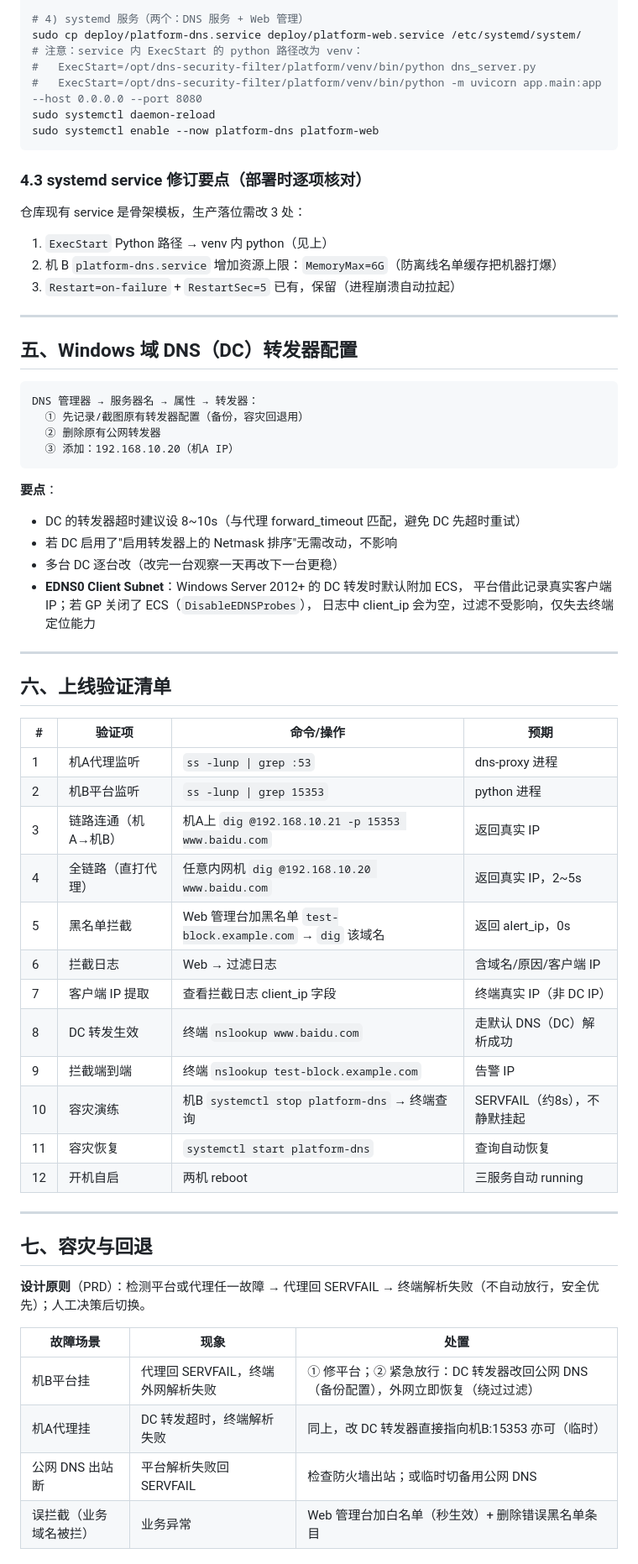
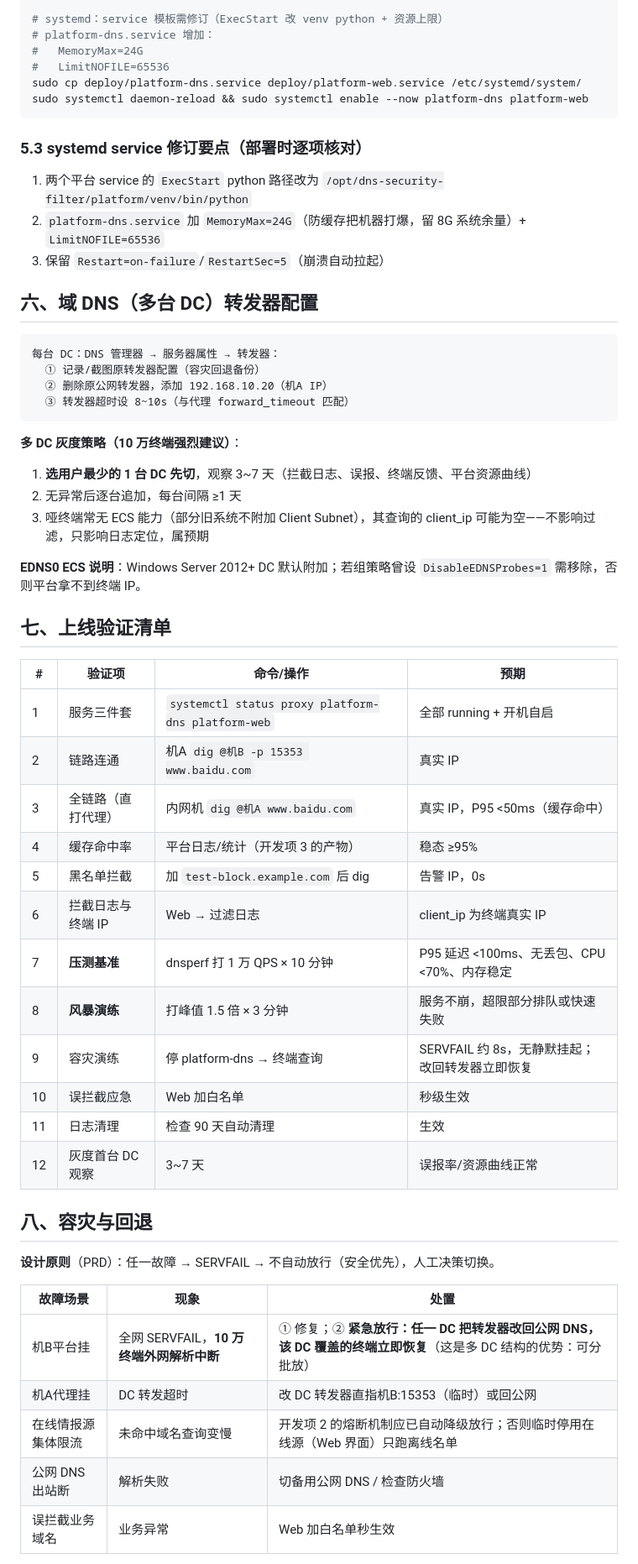
Before and after one commit to Milo799/dns-security-filter, a Markdown page: docs/生产环境部署方案（Linux 双机）.md, the part around one of its changes. Shown at 84% size. Drawn GitHub-style.

````diff
--- a/docs/生产环境部署方案（Linux 双机）.md
+++ b/docs/生产环境部署方案（Linux 双机）.md
@@ -177,70 +192,62 @@ admin_initial_password: ★首启后立即改★
 EOF
 mkdir -p data && sudo chown -R dnsfilter:dnsfilter /opt/dns-security-filter
 
-# 4) systemd 服务（两个：DNS 服务 + Web 管理）
+# systemd：service 模板需修订（ExecStart 改 venv python + 资源上限）
+# platform-dns.service 增加：
+#   MemoryMax=24G
+#   LimitNOFILE=65536
 sudo cp deploy/platform-dns.service deploy/platform-web.service /etc/systemd/system/
-# 注意：service 内 ExecStart 的 python 路径改为 venv：
-#   ExecStart=/opt/dns-security-filter/platform/venv/bin/python dns_server.py
-#   ExecStart=/opt/dns-security-filter/platform/venv/bin/python -m uvicorn app.main:app --host 0.0.0.0 --port 8080
-sudo systemctl daemon-reload
-sudo systemctl enable --now platform-dns platform-web
+sudo systemctl daemon-reload && sudo systemctl enable --now platform-dns platform-web
 ```
 
-### 4.3 systemd service 修订要点（部署时逐项核对）
+### 5.3 systemd service 修订要点（部署时逐项核对）
 
-仓库现有 service 是骨架模板，生产落位需改 3 处：
-1. `ExecStart` Python 路径 → venv 内 python（见上）
-2. 机 B `platform-dns.service` 增加资源上限：`MemoryMax=6G`（防离线名单缓存把机器打爆）
-3. `Restart=on-failure` + `RestartSec=5` 已有，保留（进程崩溃自动拉起）
+1. 两个平台 service 的 `ExecStart` python 路径改为 `/opt/dns-security-filter/platform/venv/bin/python`
+2. `platform-dns.service` 加 `MemoryMax=24G`（防缓存把机器打爆，留 8G 系统余量）+ `LimitNOFILE=65536`
+3. 保留 `Restart=on-failure`/`RestartSec=5`（崩溃自动拉起）
 
----
-
-## 五、Windows 域 DNS（DC）转发器配置
+## 六、域 DNS（多台 DC）转发器配置
 
 ```
-DNS 管理器 → 服务器名 → 属性 → 转发器：
-  ① 先记录/截图原有转发器配置（备份，容灾回退用）
-  ② 删除原有公网转发器
-  ③ 添加：192.168.10.20（机A IP）
+每台 DC：DNS 管理器 → 服务器属性 → 转发器：
+  ① 记录/截图原转发器配置（容灾回退备份）
+  ② 删除原公网转发器，添加 192.168.10.20（机A IP）
+  ③ 转发器超时设 8~10s（与代理 forward_timeout 匹配）
 ```
 
-**要点**：
-- DC 的转发器超时建议设 8~10s（与代理 forward_timeout 匹配，避免 DC 先超时重试）
-- 若 DC 启用了"启用转发器上的 Netmask 排序"无需改动，不影响
-- 多台 DC 逐台改（改完一台观察一天再改下一台更稳）
-- **EDNS0 Client Subnet**：Windows Server 2012+ 的 DC 转发时默认附加 ECS，
-  平台借此记录真实客户端 IP；若 GP 关闭了 ECS（`DisableEDNSProbes`），
-  日志中 client_ip 会为空，过滤不受影响，仅失去终端定位能力
+**多 DC 灰度策略（10 万终端强烈建议）**：
+1. **选用户最少的 1 台 DC 先切**，观察 3~7 天（拦截日志、误报、终端反馈、平台资源曲线）
+2. 无异常后逐台追加，每台间隔 ≥1 天
+3. 哑终端常无 ECS 能力（部分旧系统不附加 Client Subnet），其查询的 client_ip 可能为空——不影响过滤，只影响日志定位，属预期
 
----
+**EDNS0 ECS 说明**：Windows Server 2012+ DC 默认附加；若组策略曾设 `DisableEDNSProbes=1` 需移除，否则平台拿不到终端 IP。
 
-## 六、上线验证清单
+## 七、上线验证清单
 
 | # | 验证项 | 命令/操作 | 预期 |
 |---|--------|----------|------|
-| 1 | 机A代理监听 | `ss -lunp \| grep :53` | dns-proxy 进程 |
-| 2 | 机B平台监听 | `ss -lunp \| grep 15353` | python 进程 |
-| 3 | 链路连通（机A→机B） | 机A上 `dig @192.168.10.21 -p 15353 www.baidu.com` | 返回真实 IP |
-| 4 | 全链路（直打代理） | 任意内网机 `dig @192.168.10.20 www.baidu.com` | 返回真实 IP，2~5s |
-| 5 | 黑名单拦截 | Web 管理台加黑名单 `test-block.example.com` → `dig` 该域名 | 返回 alert_ip，0s |
-| 6 | 拦截日志 | Web → 过滤日志 | 含域名/原因/客户端 IP |
-| 7 | 客户端 IP 提取 | 查看拦截日志 client_ip 字段 | 终端真实 IP（非 DC IP）|
-| 8 | DC 转发生效 | 终端 `nslookup www.baidu.com` | 走默认 DNS（DC）解析成功 |
-| 9 | 拦截端到端 | 终端 `nslookup test-block.example.com` | 告警 IP |
-| 10 | 容灾演练 | 机B `systemctl stop platform-dns` → 终端查询 | SERVFAIL（约8s），不静默挂起 |
-| 11 | 容灾恢复 | `systemctl start platform-dns` | 查询自动恢复 |
-| 12 | 开机自启 | 两机 reboot | 三服务自动 running |
+| 1 | 服务三件套 | `systemctl status proxy platform-dns platform-web` | 全部 running + 开机自启 |
+| 2 | 链路连通 | 机A `dig @机B -p 15353 www.baidu.com` | 真实 IP |
+| 3 | 全链路（直打代理） | 内网机 `dig @机A www.baidu.com` | 真实 IP，P95 <50ms（缓存命中） |
+| 4 | 缓存命中率 | 平台日志/统计（开发项 3 的产物） | 稳态 ≥95% |
+| 5 | 黑名单拦截 | 加 `test-block.example.com` 后 dig | 告警 IP，0s |
+| 6 | 拦截日志与终端 IP | Web → 过滤日志 | client_ip 为终端真实 IP |
+| 7 | **压测基准** | dnsperf 打 1 万 QPS × 10 分钟 | P95 延迟 <100ms、无丢包、CPU <70%、内存稳定 |
+| 8 | **风暴演练** | 打峰值 1.5 倍 × 3 分钟 | 服务不崩，超限部分排队或快速失败 |
+| 9 | 容灾演练 | 停 platform-dns → 终端查询 | SERVFAIL 约 8s，无静默挂起；改回转发器立即恢复 |
+| 10 | 误拦截应急 | Web 加白名单 | 秒级生效 |
+| 11 | 日志清理 | 检查 90 天自动清理 | 生效 |
+| 12 | 灰度首台 DC 观察 | 3~7 天 | 误报率/资源曲线正常 |
 
----
+## 八、容灾与回退
 
-## 七、容灾与回退
-
-**设计原则**（PRD）：检测平台或代理任一故障 → 代理回 SERVFAIL → 终端解析失败（不自动放行，安全优先）；人工决策后切换。
+**设计原则**（PRD）：任一故障 → SERVFAIL → 不自动放行（安全优先），人工决策切换。
 
 | 故障场景 | 现象 | 处置 |
 |---------|------|------|
-| 机B平台挂 | 代理回 SERVFAIL，终端外网解析失败 | ① 修平台；② 紧急放行：DC 转发器改回公网 DNS（备份配置），外网立即恢复（绕过过滤） |
-| 机A代理挂 | DC 转发超时，终端解析失败 | 同上，改 DC 转发器直接指向机B:15353 亦可（临时） |
-| 公网 DNS 出站断 | 平台解析失败回 SERVFAIL | 检查防火墙出站；或临时切备用公网 DNS |
-| 误拦截（业务域名被拦） | 业务异常 | Web 管理台加白名单（秒生效）+ 删除错误黑名单条目 |
+| 机B平台挂 | 全网 SERVFAIL，**10 万终端外网解析中断** | ① 修复；② **紧急放行：任一 DC 把转发器改回公网 DNS，该 DC 覆盖的终端立即恢复**（这是多 DC 结构的优势：可分批放） |
+| 机A代理挂 | DC 转发超时 | 改 DC 转发器直指机B:15353（临时）或回公网 |
+| 在线情报源集体限流 | 未命中域名查询变慢 | 开发项 2 的熔断机制应已自动降级放行；否则临时停用在线源（Web 界面）只跑离线名单 |
+| 公网 DNS 出站断 | 解析失败 | 切备用公网 DNS / 检查防火墙 |
+| 误拦截业务域名 | 业务异常 | Web 加白名单秒生效 |
 
````
Also changed, not shown: other parts of docs/生产环境部署方案（Linux 双机）.md (+127 -119 lines).
